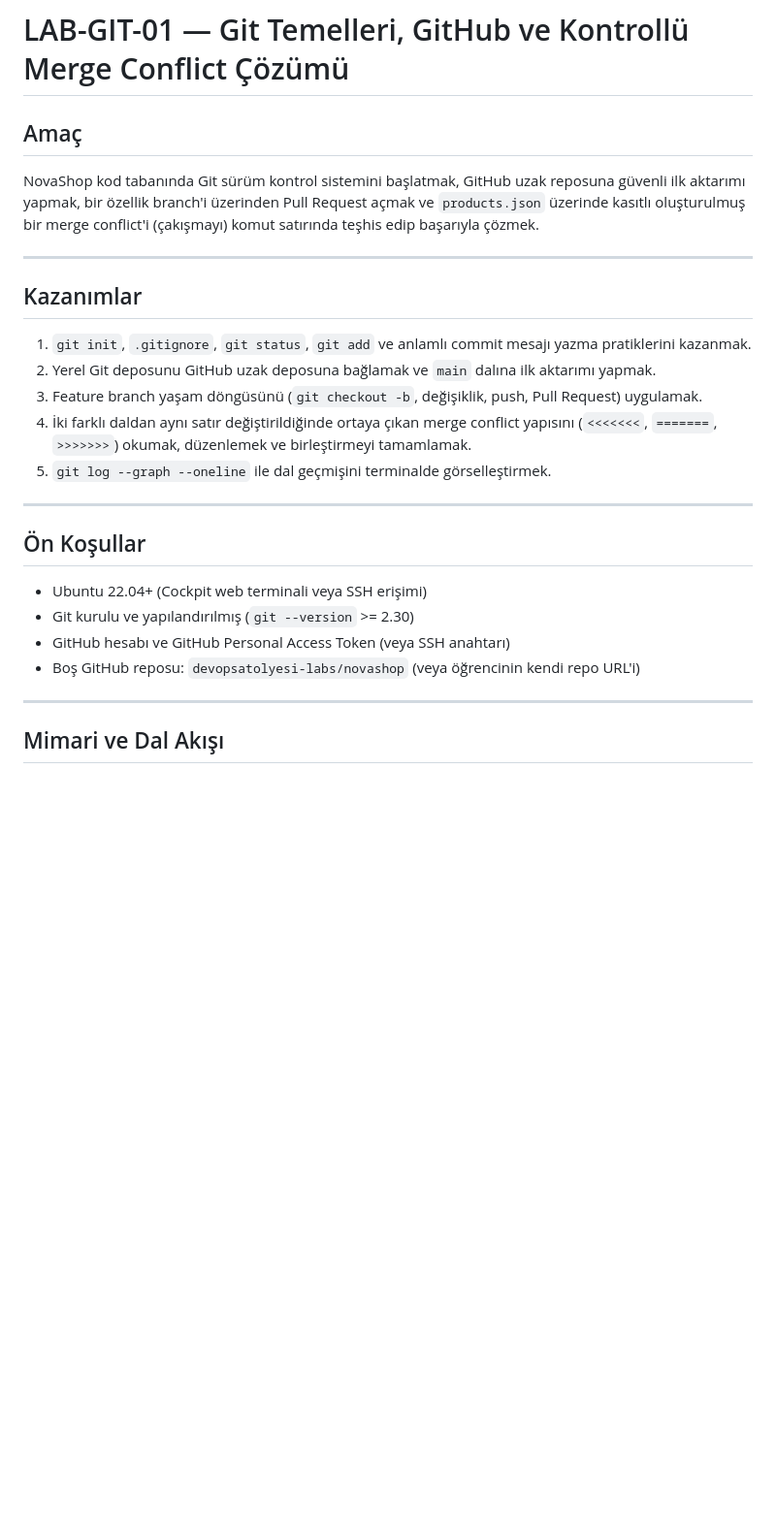
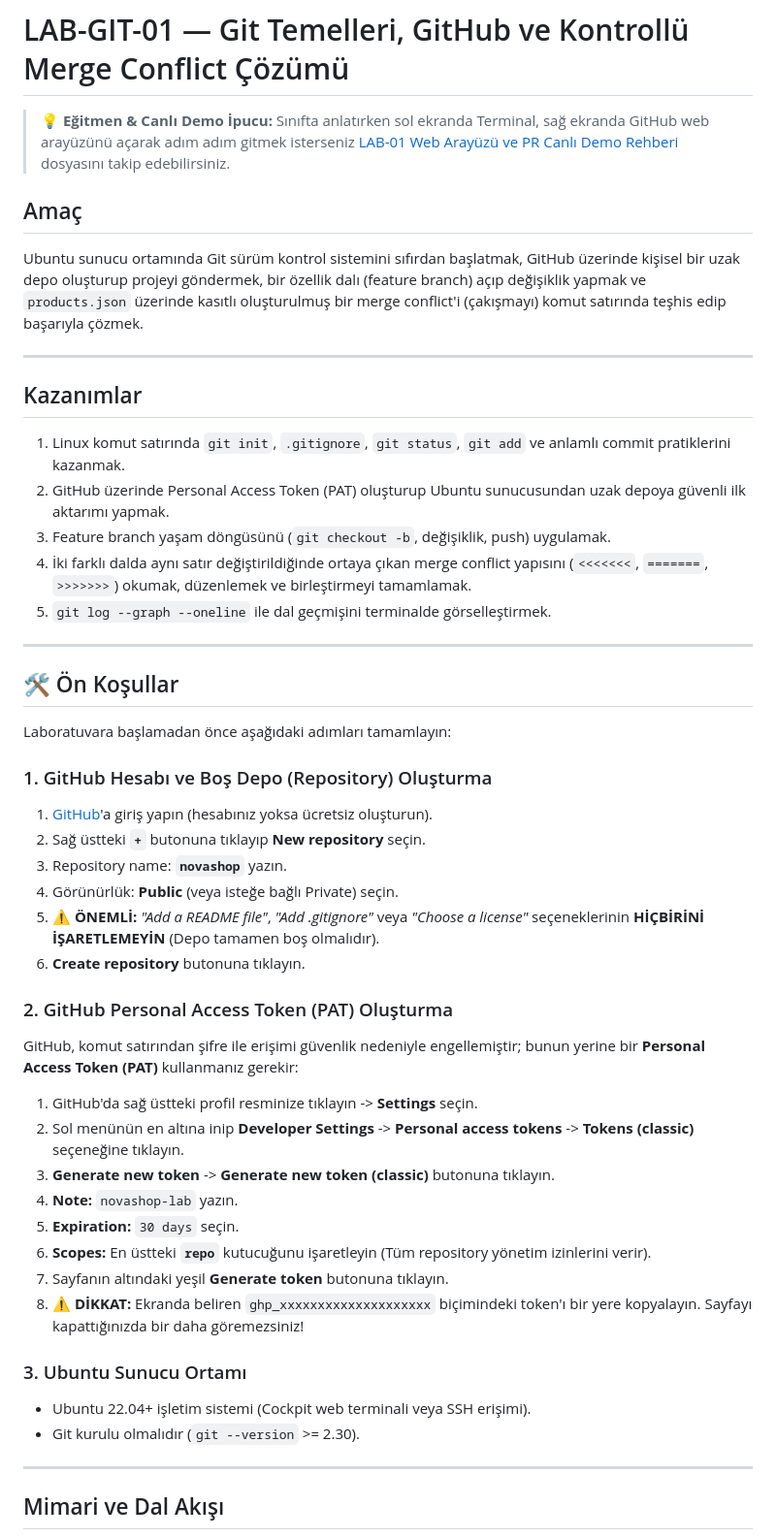
Before and after one commit to devopsatolyesi-labs/novashop, a Markdown page: docs/labs/LAB-01-GIT-GITHUB.md, the part around one of its changes. Shown at 97% size. Rendered like a GitHub page; blank space fills up the shorter version.

Commit message:
docs(lab-01): optimize for ubuntu server and add web UI PR demo companion guide

```diff
--- a/docs/labs/LAB-01-GIT-GITHUB.md
+++ b/docs/labs/LAB-01-GIT-GITHUB.md
@@ -1,27 +1,50 @@
 # LAB-GIT-01 — Git Temelleri, GitHub ve Kontrollü Merge Conflict Çözümü
+
+> 💡 **Eğitmen & Canlı Demo İpucu:** Sınıfta anlatırken sol ekranda Terminal, sağ ekranda GitHub web arayüzünü açarak adım adım gitmek isterseniz [LAB-01 Web Arayüzü ve PR Canlı Demo Rehberi](./LAB-01-WEB-UI-VE-PR-DEMO-REHBERI.md) dosyasını takip edebilirsiniz.
+
 
 ## Amaç
 
-NovaShop kod tabanında Git sürüm kontrol sistemini başlatmak, GitHub uzak reposuna güvenli ilk aktarımı yapmak, bir özellik branch'i üzerinden Pull Request açmak ve `products.json` üzerinde kasıtlı oluşturulmuş bir merge conflict'i (çakışmayı) komut satırında teşhis edip başarıyla çözmek.
+Ubuntu sunucu ortamında Git sürüm kontrol sistemini sıfırdan başlatmak, GitHub üzerinde kişisel bir uzak depo oluşturup projeyi göndermek, bir özellik dalı (feature branch) açıp değişiklik yapmak ve `products.json` üzerinde kasıtlı oluşturulmuş bir merge conflict'i (çakışmayı) komut satırında teşhis edip başarıyla çözmek.
 
 ---
 
 ## Kazanımlar
 
-1. `git init`, `.gitignore`, `git status`, `git add` ve anlamlı commit mesajı yazma pratiklerini kazanmak.
-2. Yerel Git deposunu GitHub uzak deposuna bağlamak ve `main` dalına ilk aktarımı yapmak.
-3. Feature branch yaşam döngüsünü (`git checkout -b`, değişiklik, push, Pull Request) uygulamak.
-4. İki farklı daldan aynı satır değiştirildiğinde ortaya çıkan merge conflict yapısını (`<<<<<<<`, `=======`, `>>>>>>>`) okumak, düzenlemek ve birleştirmeyi tamamlamak.
+1. Linux komut satırında `git init`, `.gitignore`, `git status`, `git add` ve anlamlı commit pratiklerini kazanmak.
+2. GitHub üzerinde Personal Access Token (PAT) oluşturup Ubuntu sunucusundan uzak depoya güvenli ilk aktarımı yapmak.
+3. Feature branch yaşam döngüsünü (`git checkout -b`, değişiklik, push) uygulamak.
+4. İki farklı dalda aynı satır değiştirildiğinde ortaya çıkan merge conflict yapısını (`<<<<<<<`, `=======`, `>>>>>>>`) okumak, düzenlemek ve birleştirmeyi tamamlamak.
 5. `git log --graph --oneline` ile dal geçmişini terminalde görselleştirmek.
 
 ---
 
-## Ön Koşullar
+## 🛠️ Ön Koşullar
 
-- Ubuntu 22.04+ (Cockpit web terminali veya SSH erişimi)
-- Git kurulu ve yapılandırılmış (`git --version` >= 2.30)
-- GitHub hesabı ve GitHub Personal Access Token (veya SSH anahtarı)
-- Boş GitHub reposu: `devopsatolyesi-labs/novashop` (veya öğrencinin kendi repo URL'i)
+Laboratuvara başlamadan önce aşağıdaki adımları tamamlayın:
+
+### 1. GitHub Hesabı ve Boş Depo (Repository) Oluşturma
+1. [GitHub](https://github.com)'a giriş yapın (hesabınız yoksa ücretsiz oluşturun).
+2. Sağ üstteki **`+`** butonuna tıklayıp **New repository** seçin.
+3. Repository name: **`novashop`** yazın.
+4. Görünürlük: **Public** (veya isteğe bağlı Private) seçin.
+5. ⚠️ **ÖNEMLİ:** *"Add a README file"*, *"Add .gitignore"* veya *"Choose a license"* seçeneklerinin **HİÇBİRİNİ İŞARETLEMEYİN** (Depo tamamen boş olmalıdır).
+6. **Create repository** butonuna tıklayın.
+
+### 2. GitHub Personal Access Token (PAT) Oluşturma
+GitHub, komut satırından şifre ile erişimi güvenlik nedeniyle engellemiştir; bunun yerine bir **Personal Access Token (PAT)** kullanmanız gerekir:
+1. GitHub'da sağ üstteki profil resminize tıklayın -> **Settings** seçin.
+2. Sol menünün en altına inip **Developer Settings** -> **Personal access tokens** -> **Tokens (classic)** seçeneğine tıklayın.
+3. **Generate new token** -> **Generate new token (classic)** butonuna tıklayın.
+4. **Note:** `novashop-lab` yazın.
+5. **Expiration:** `30 days` seçin.
+6. **Scopes:** En üstteki **`repo`** kutucuğunu işaretleyin (Tüm repository yönetim izinlerini verir).
+7. Sayfanın altındaki yeşil **Generate token** butonuna tıklayın.
+8. ⚠️ **DİKKAT:** Ekranda beliren `ghp_xxxxxxxxxxxxxxxxxxxx` biçimindeki token'ı bir yere kopyalayın. Sayfayı kapattığınızda bir daha göremezsiniz!
+
+### 3. Ubuntu Sunucu Ortamı
+- Ubuntu 22.04+ işletim sistemi (Cockpit web terminali veya SSH erişimi).
+- Git kurulu olmalıdır (`git --version` >= 2.30).
 
 ---
 
```
Also changed, not shown: other parts of docs/labs/LAB-01-GIT-GITHUB.md (+100 -84 lines), docs/labs/LAB-01-WEB-UI-VE-PR-DEMO-REHBERI.md (added, +172 -0 lines).
